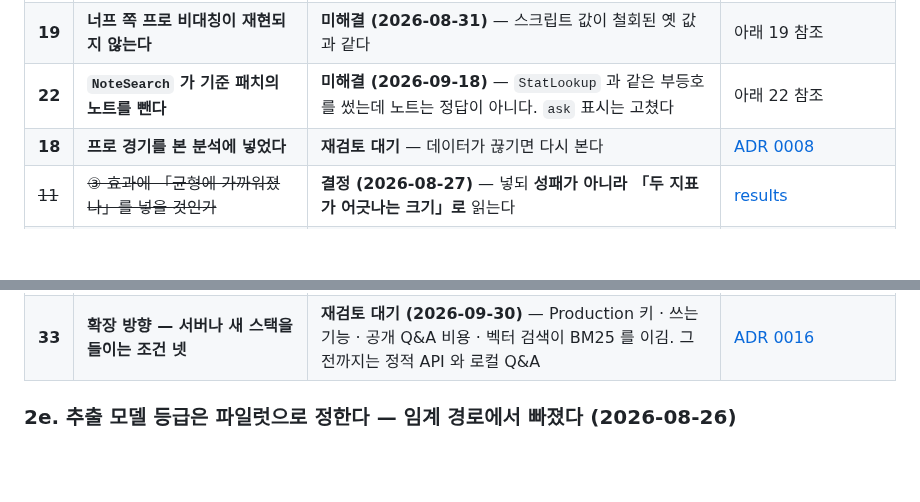
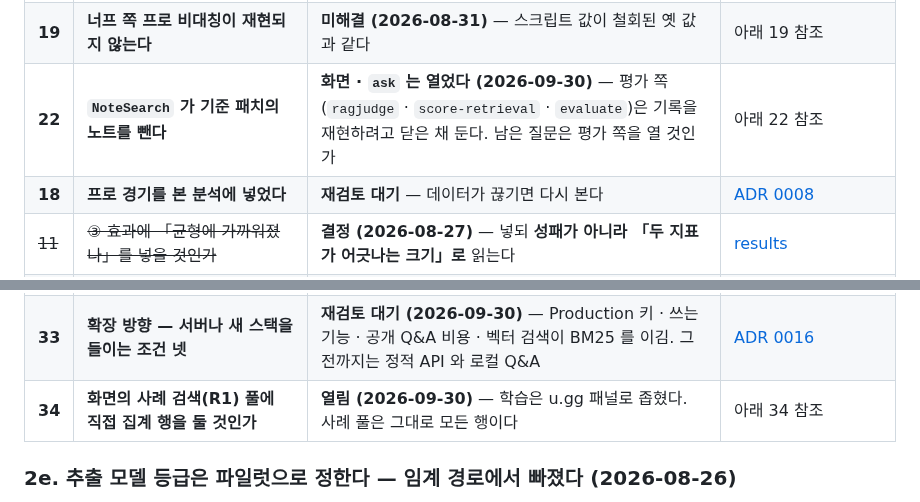
Before and after one commit to SangMyeong5426/LOL_BALANCE_PROJECT, a Markdown page: docs/followups.md, 2 parts joined by grey strips. GitHub-like rendering; blank space fills up the shorter version.

```diff
--- a/docs/followups.md
+++ b/docs/followups.md
@@ -28,7 +28,7 @@
 | ~~16~~ | ~~핫픽스 라벨 44종~~ | **완료 (2026-08-27)** — 커버리지 **100%**. 자동 판정이 0 이 됐다 | [조사 기록](investigations.md) |
 | **17** | **답변 형식이 값을 하는가** | **셋 중 둘을 봤다 (2026-09-18)** — 에이전트가 1,029건을 자동으로 냈고 칸을 그대로 둔다. ① 판단 arm 은 길만 생겼다 | [ADR 0007](adr/0007-answer-schema.md) · 아래 17 참조 |
 | **19** | **너프 쪽 프로 비대칭이 재현되지 않는다** | **미해결 (2026-08-31)** — 스크립트 값이 철회된 옛 값과 같다 | 아래 19 참조 |
-| **22** | **`NoteSearch` 가 기준 패치의 노트를 뺀다** | **미해결 (2026-09-18)** — `StatLookup` 과 같은 부등호를 썼는데 노트는 정답이 아니다. `ask` 표시는 고쳤다 | 아래 22 참조 |
+| **22** | **`NoteSearch` 가 기준 패치의 노트를 뺀다** | **화면 · `ask` 는 열었다 (2026-09-30)** — 평가 쪽(`ragjudge` · `score-retrieval` · `evaluate`)은 기록을 재현하려고 닫은 채 둔다. 남은 질문은 평가 쪽을 열 것인가 | 아래 22 참조 |
 | **18** | **프로 경기를 본 분석에 넣었다** | **재검토 대기** — 데이터가 끊기면 다시 본다 | [ADR 0008](adr/0008-pro-play-in-the-main-analysis.md) |
 | ~~11~~ | ~~③ 효과에 「균형에 가까워졌나」를 넣을 것인가~~ | **결정 (2026-08-27)** — 넣되 **성패가 아니라 「두 지표가 어긋나는 크기」로** 읽는다 | [results](results/README.md#두-지표가-어긋난다) |
 | **23** | **패치 범위가 네 곳에 박혀 있다** | **미해결 (2026-09-18)** — 늘릴 수 있는 것이 한 패치뿐이다 | 아래 23 참조 |
@@ -44,6 +44,7 @@
 | **31** | **`gpt-4.1-mini` 와 견줬다** | **닫혔다 (2026-09-21)** — 로컬은 근거를 읽고도 방향을 반대로 고른다. 기본을 키에 맡긴다 | [ADR 0009](adr/0009-agent-framework-and-local-model.md) · 아래 31 참조 |
 | **32** | **예약 실행이 다크웨이크를 가려내는가** | **열림 (2026-09-29)** — 깨어 있을 때 `Graphics` 가 나오는 것만 확인했다. 2026-09-30 새벽 로그에 「건너뜀 — 다크웨이크」가 찍히고, 맥을 연 뒤 한 시간 안에 수집이 돌면 닫는다 | [data-sources](spec/data-sources.md#덮개를-닫으면-새벽에는-못-돈다--맥이-열려-있을-때-돌린다-2026-09-29) |
 | **33** | **확장 방향 — 서버나 새 스택을 들이는 조건 넷** | **재검토 대기 (2026-09-30)** — Production 키 · 쓰는 기능 · 공개 Q&A 비용 · 벡터 검색이 BM25 를 이김. 그 전까지는 정적 API 와 로컬 Q&A | [ADR 0016](adr/0016-static-api-and-local-qa.md) |
+| **34** | **화면의 사례 검색(R1) 풀에 직접 집계 행을 둘 것인가** | **열림 (2026-09-30)** — 학습은 u.gg 패널로 좁혔다. 사례 풀은 그대로 모든 행이다 | 아래 34 참조 |
 
 ### 2e. 추출 모델 등급은 파일럿으로 정한다 — **임계 경로에서 빠졌다 (2026-08-26)**
 
```
Also changed, not shown: other parts of docs/followups.md (+32 -1 lines), README.md (+2 -2 lines), docs/extension.md (+1 -1 lines).
